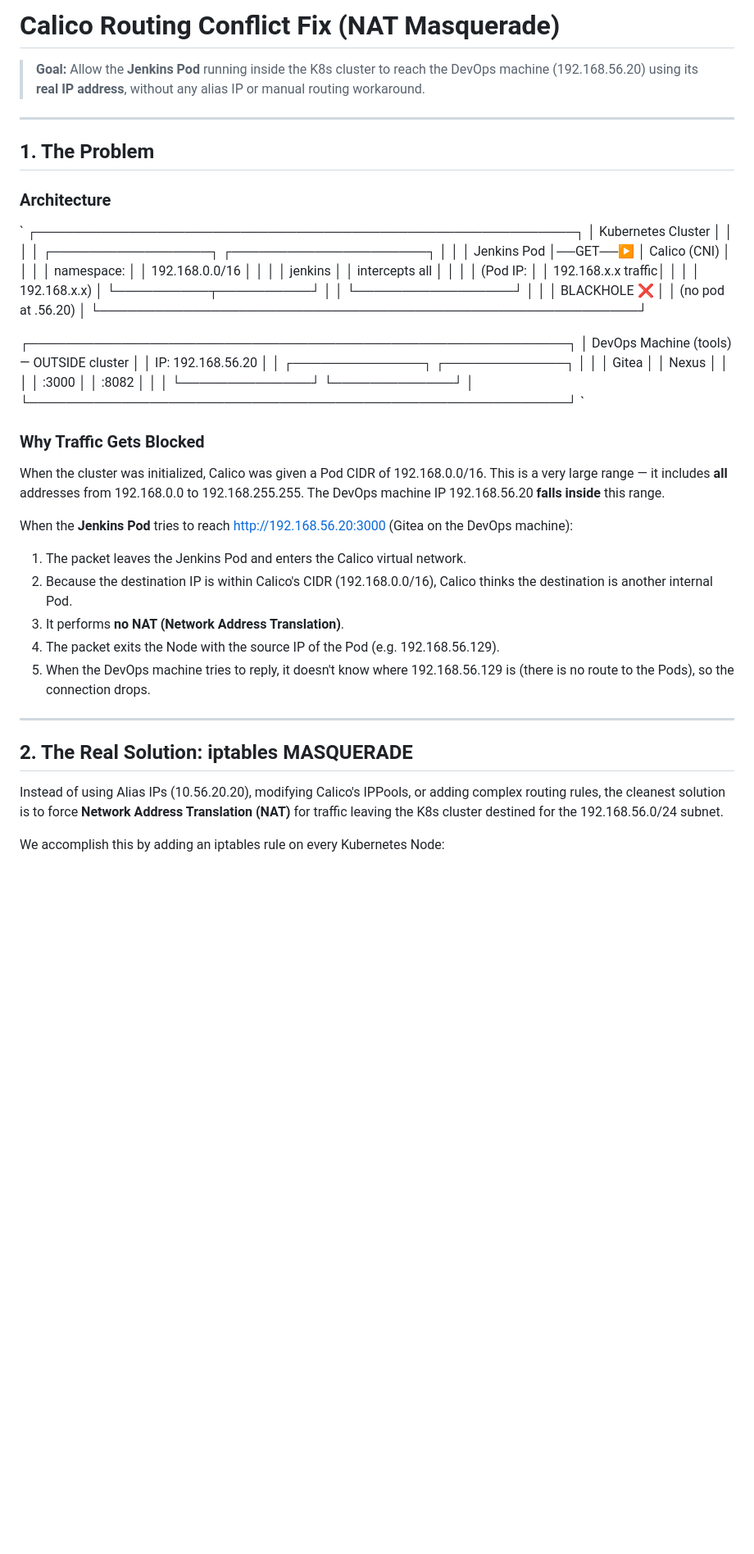
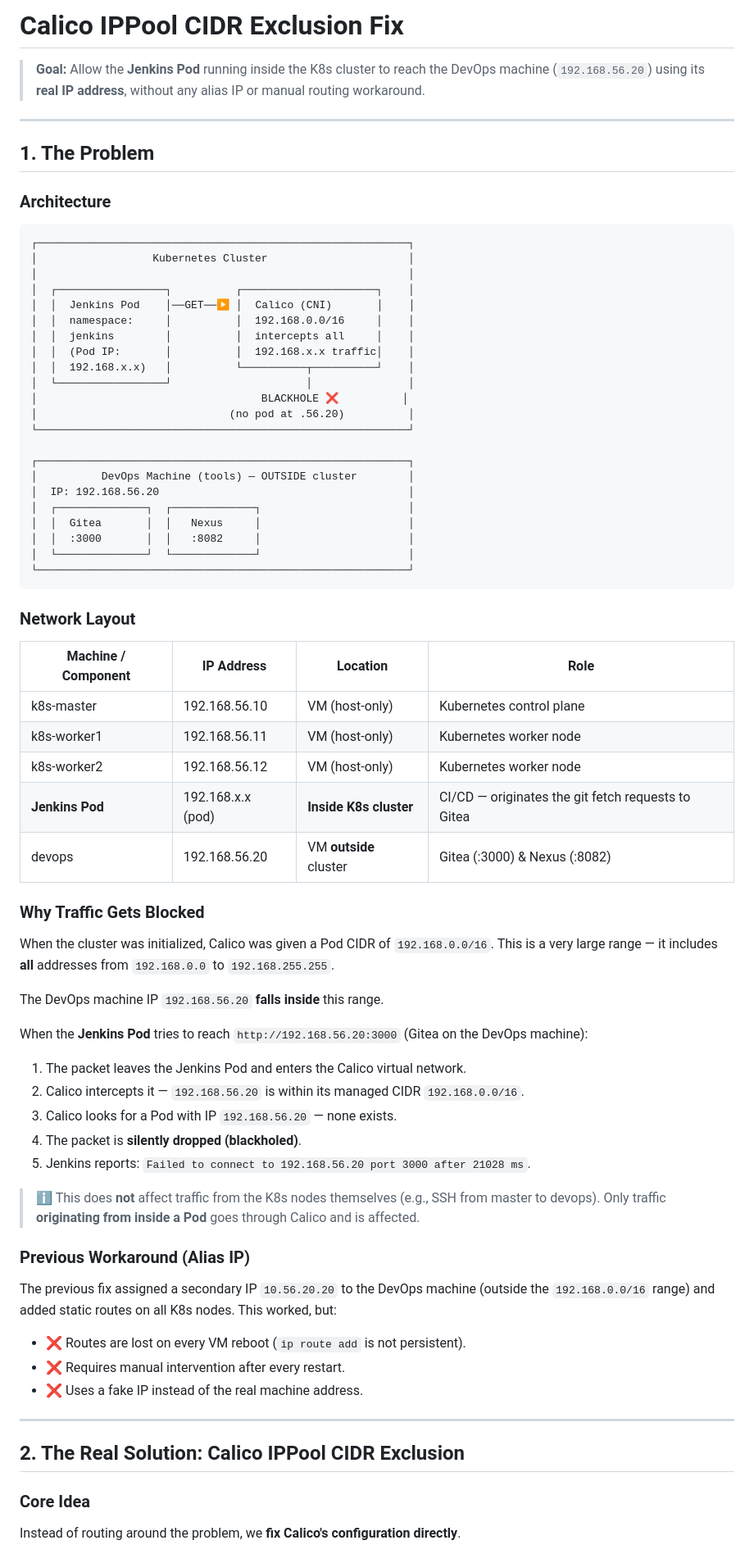
Before and after one commit to Ahmedmessoudi/DevOps-Kubernetes-Cluster, a Markdown page: CALICO_IPPOOL_FIX.md, the part around one of its changes. Shown at 82% size. Rendered like a GitHub page; blank space fills up the shorter version.

````diff
--- a/CALICO_IPPOOL_FIX.md
+++ b/CALICO_IPPOOL_FIX.md
@@ -1,6 +1,6 @@
-# Calico Routing Conflict Fix (NAT Masquerade)
+# Calico IPPool CIDR Exclusion Fix
 
-> **Goal:** Allow the **Jenkins Pod** running inside the K8s cluster to reach the DevOps machine (192.168.56.20) using its **real IP address**, without any alias IP or manual routing workaround.
+> **Goal:** Allow the **Jenkins Pod** running inside the K8s cluster to reach the DevOps machine (`192.168.56.20`) using its **real IP address**, without any alias IP or manual routing workaround.
 
 ---
 
@@ -8,7 +8,7 @@
 
 ### Architecture
 
-`
+```
 ┌──────────────────────────────────────────────────────────┐
 │                  Kubernetes Cluster                      │
 │                                                          │
@@ -31,25 +31,46 @@
 │  │  :3000       │  │   :8082     │                       │
 │  └──────────────┘  └─────────────┘                       │
 └──────────────────────────────────────────────────────────┘
-`
+```
+
+### Network Layout
+
+| Machine / Component | IP Address        | Location               | Role                                                |
+|---------------------|-------------------|------------------------|-----------------------------------------------------|
+| k8s-master          | 192.168.56.10     | VM (host-only)         | Kubernetes control plane                            |
+| k8s-worker1         | 192.168.56.11     | VM (host-only)         | Kubernetes worker node                              |
+| k8s-worker2         | 192.168.56.12     | VM (host-only)         | Kubernetes worker node                              |
+| **Jenkins Pod**     | 192.168.x.x (pod) | **Inside K8s cluster** | CI/CD — originates the git fetch requests to Gitea  |
+| devops              | 192.168.56.20     | VM **outside** cluster | Gitea (:3000) & Nexus (:8082)                       |
 
 ### Why Traffic Gets Blocked
 
-When the cluster was initialized, Calico was given a Pod CIDR of 192.168.0.0/16. This is a very large range — it includes **all** addresses from 192.168.0.0 to 192.168.255.255.
-The DevOps machine IP 192.168.56.20 **falls inside** this range.
+When the cluster was initialized, Calico was given a Pod CIDR of `192.168.0.0/16`. This is a very large range — it includes **all** addresses from `192.168.0.0` to `192.168.255.255`.
 
-When the **Jenkins Pod** tries to reach http://192.168.56.20:3000 (Gitea on the DevOps machine):
+The DevOps machine IP `192.168.56.20` **falls inside** this range.
+
+When the **Jenkins Pod** tries to reach `http://192.168.56.20:3000` (Gitea on the DevOps machine):
 1. The packet leaves the Jenkins Pod and enters the Calico virtual network.
-2. Because the destination IP is within Calico's CIDR (192.168.0.0/16), Calico thinks the destination is another internal Pod.
-3. It performs **no NAT (Network Address Translation)**.
-4. The packet exits the Node with the source IP of the Pod (e.g. 192.168.56.129).
-5. When the DevOps machine tries to reply, it doesn't know where 192.168.56.129 is (there is no route to the Pods), so the connection drops.
+2. Calico intercepts it — `192.168.56.20` is within its managed CIDR `192.168.0.0/16`.
+3. Calico looks for a Pod with IP `192.168.56.20` — none exists.
+4. The packet is **silently dropped (blackholed)**.
+5. Jenkins reports: `Failed to connect to 192.168.56.20 port 3000 after 21028 ms`.
+
+> ℹ️ This does **not** affect traffic from the K8s nodes themselves (e.g., SSH from master to devops). Only traffic **originating from inside a Pod** goes through Calico and is affected.
+
+### Previous Workaround (Alias IP)
+
+The previous fix assigned a secondary IP `10.56.20.20` to the DevOps machine (outside the `192.168.0.0/16` range) and added static routes on all K8s nodes. This worked, but:
+
+- ❌ Routes are lost on every VM reboot (`ip route add` is not persistent).
+- ❌ Requires manual intervention after every restart.
+- ❌ Uses a fake IP instead of the real machine address.
 
 ---
 
-## 2. The Real Solution: iptables MASQUERADE
+## 2. The Real Solution: Calico IPPool CIDR Exclusion
 
-Instead of using Alias IPs (10.56.20.20), modifying Calico's IPPools, or adding complex routing rules, the cleanest solution is to force **Network Address Translation (NAT)** for traffic leaving the K8s cluster destined for the 192.168.56.0/24 subnet.
+### Core Idea
 
-We accomplish this by adding an iptables rule on every Kubernetes Node:
+Instead of routing around the problem, we **fix Calico's configuration directly**.
 
````
Also changed, not shown: other parts of CALICO_IPPOOL_FIX.md (+148 -45 lines).
